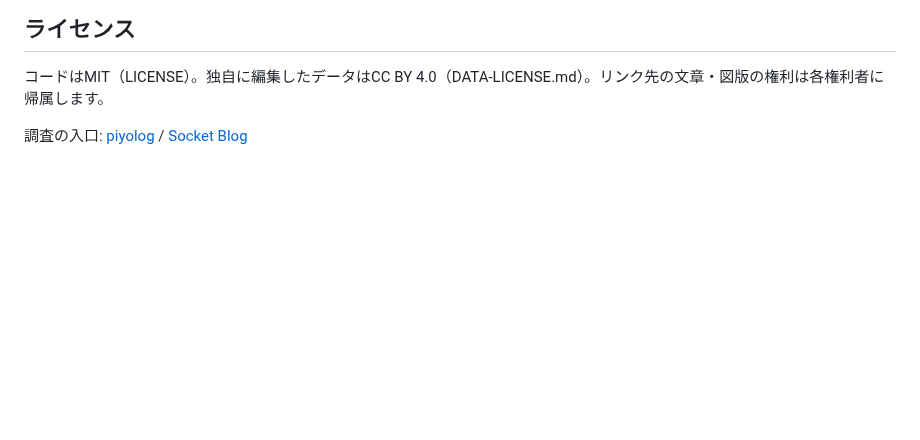
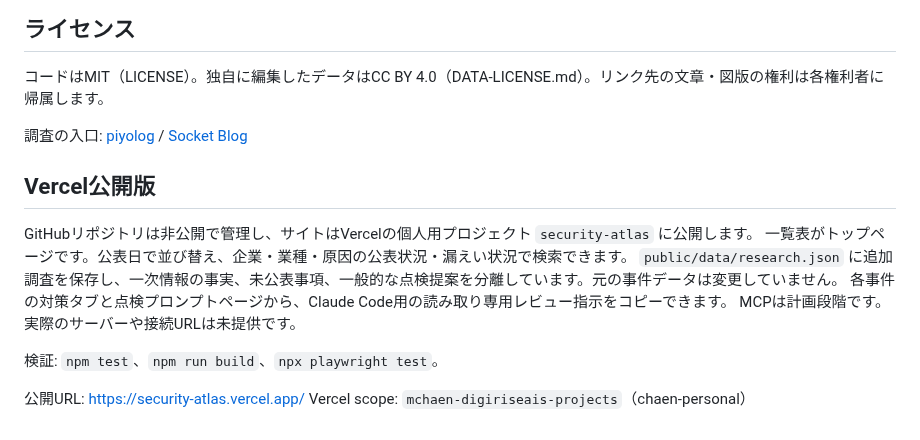
Before and after one commit to chaenmasahiro0425/security-atlas, a Markdown page: README.md, the part around the change. GitHub-like rendering; blank space fills up the shorter version.

```diff
--- a/README.md
+++ b/README.md
@@ -49,3 +49,16 @@ Google Fontsは外部配信です。フォントが取得できない場合は
 コードはMIT（LICENSE）。独自に編集したデータはCC BY 4.0（DATA-LICENSE.md）。リンク先の文章・図版の権利は各権利者に帰属します。
 
 調査の入口: [piyolog](https://piyolog.hatenadiary.jp/) / [Socket Blog](https://socket.dev/blog)
+
+## Vercel公開版
+
+GitHubリポジトリは非公開で管理し、サイトはVercelの個人用プロジェクト `security-atlas` に公開します。
+一覧表がトップページです。公表日で並び替え、企業・業種・原因の公表状況・漏えい状況で検索できます。
+`public/data/research.json` に追加調査を保存し、一次情報の事実、未公表事項、一般的な点検提案を分離しています。元の事件データは変更していません。
+各事件の対策タブと点検プロンプトページから、Claude Code用の読み取り専用レビュー指示をコピーできます。
+MCPは計画段階です。実際のサーバーや接続URLは未提供です。
+
+検証: `npm test`、`npm run build`、`npx playwright test`。
+
+公開URL: https://security-atlas.vercel.app/
+Vercel scope: `mchaen-digiriseais-projects`（chaen-personal）
```
Also changed, not shown: docs/desktop.png, docs/detail-mobile.png, docs/mobile.png, 9 other files.
